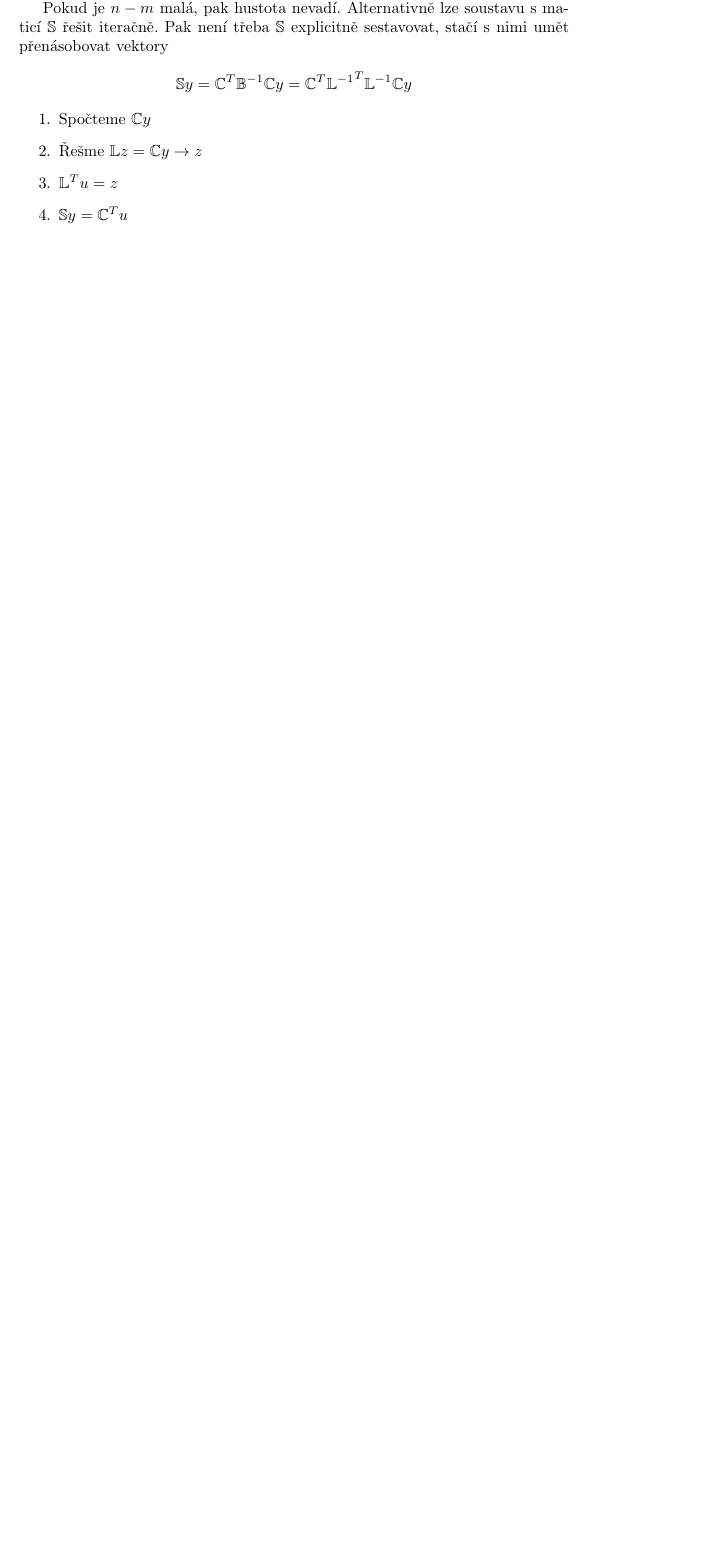
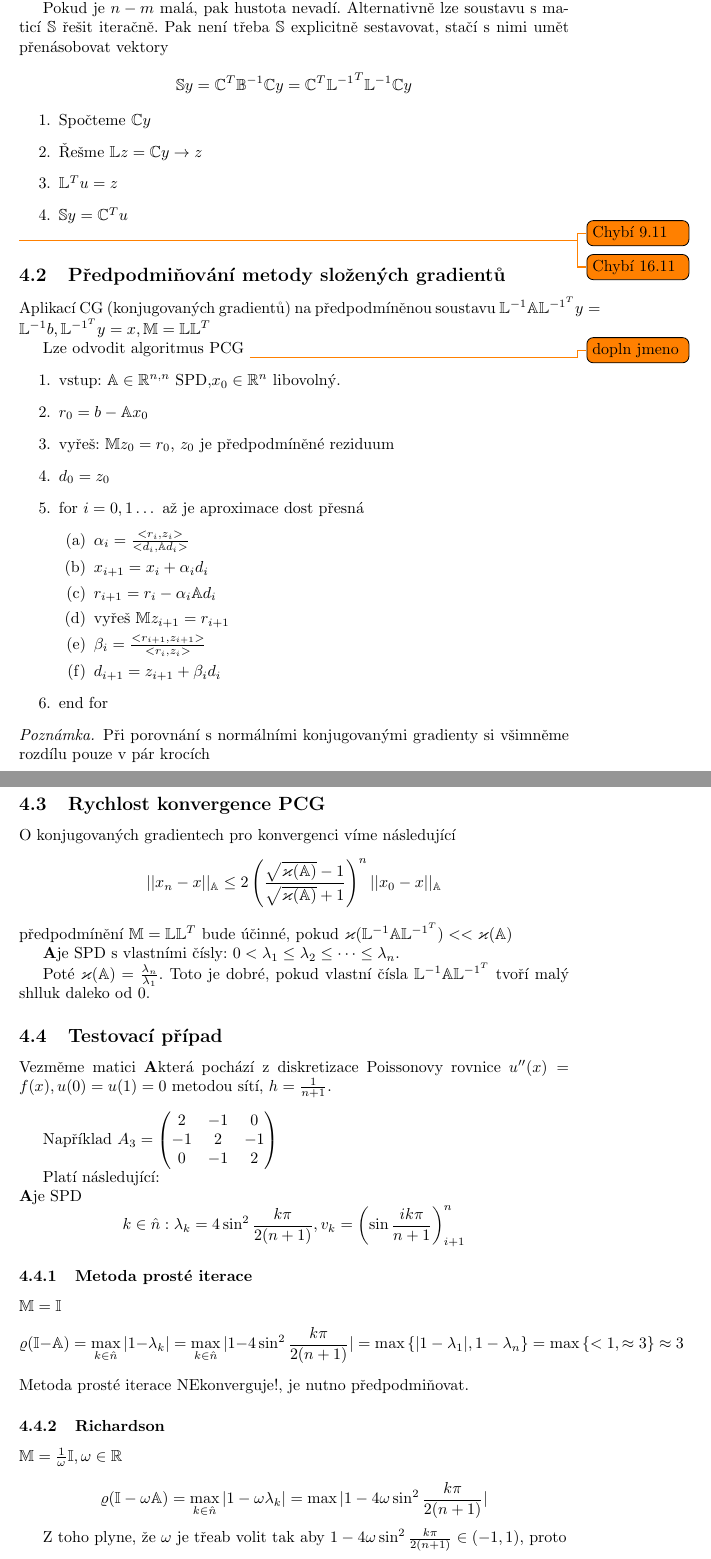
Before and after one commit to matejpopda/MRMMI, a LaTeX document (main.tex, which reads notes/16-11.tex, notes/23-11.tex, notes/9-11.tex): part of page 18 of 18 before the commit and two parts of pages 20 and 21 of 22 after it, the two joined at a grey line, cut so that both start at the same text, the shorter picture padded with empty space. Compiled offline with pdfLaTeX.

Commit message:
WIP 23-11

```diff
--- /dev/null
+++ b/notes/16-11.tex
@@ -0,0 +1,11 @@
+\documentclass[../main.tex]{subfiles}
+\graphicspath{{\subfix{../images/}}}
+\begin{document}
+
+
+
+\todo{Chybí 16.11}
+
+
+
+\end{document}
--- /dev/null
+++ b/notes/23-11.tex
@@ -0,0 +1,77 @@
+\documentclass[../main.tex]{subfiles}
+\graphicspath{{\subfix{../images/}}}
+\begin{document}
+
+
+\subsection{Předpodmiňování metody složených gradientů}
+Aplikací CG (konjugovaných gradientů) na předpodmíněnou soustavu
+$\mathbb{L}^{-1}\mathbb{A}\mathbb{L}^{-1^T} y = \mathbb{L}^{-1}b, \mathbb{L}^{-1^T}y = x, \mathbb{M} = \mathbb{L}\mathbb{L}^T$
+
+Lze odvodit algoritmus PCG \todo{dopln jmeno}
+\begin{enumerate}
+    \item vstup: $\mathbb{A}\in\mathbb{R}^{n,n}$ SPD,$x_0\in\mathbb{R}^n$ libovolný.
+    \item $r_0 = b - \mathbb{A}x_0$
+    \item vyřeš: $\mathbb{M}z_0 = r_0$, $z_0$ je předpodmíněné reziduum
+    \item $d_0 = z_0$
+    \item for $i=0,1\dots$ až je aproximace dost přesná \begin{enumerate}
+        \item $\alpha_i = \frac{<r_i, z_i>}{<d_i, \mathbb{A}d_i>}$
+        \item $x_{i+1} = x_i + \alpha_i d_i$
+        \item $r_{i+1} = r_i - \alpha_i \mathbb{A} d_i$
+        \item vyřeš $\mathbb{M}z_{i+1} = r_{i+1}$
+        \item $\beta_i = \frac{<r_{i+1}, z_{i+1}>}{<r_i, z_i>}$
+        \item $d_{i+1} = z_{i+1} + \beta_i d_i$
+    \end{enumerate}
+    \item end for
+\end{enumerate}
+
+\begin{remark}
+    Při porovnání s normálními konjugovanými gradienty si všimněme rozdílu pouze v pár krocích
+\end{remark}
+
+\subsection{Rychlost konvergence PCG}
+
+O konjugovaných gradientech pro konvergenci víme následující \begin{equation*}
+    ||x_n -x ||_\mathbb{A} \leq 2 \left( \frac{\sqrt{\varkappa(\mathbb{A})}-1}{\sqrt{\varkappa(\mathbb{A})}+1} \right)^n ||x_0 -x||_\mathbb{A}
+\end{equation*}
+předpodmínění $\mathbb{M} = \mathbb{L} \mathbb{L}^T$ bude účinné, pokud $\varkappa(\mathbb{L}^{-1}\mathbb{A}\mathbb{L}^{-1^T}) << \varkappa(\mathbb{A})$
+
+\matA je SPD s vlastními čísly: $0 < \lambda_1 \leq \lambda_2 \leq \dots \leq \lambda_n$.
+
+Poté $\varkappa(\mathbb{A}) = \frac{\lambda_n}{\lambda_1}$. Toto je dobré, pokud vlastní čísla $\mathbb{L}^{-1}\mathbb{A}\mathbb{L}^{-1^T}$ tvoří malý shlluk daleko od 0.
+
+
+
+\subsection{Testovací případ}
+Vezměme matici \matA která pochází z diskretizace Poissonovy rovnice $u''(x)=f(x), u(0)=u(1)=0$ metodou sítí, $h = \frac{1}{n+1}$.\\
+
+Například $A_3 = \begin{pmatrix}
+    2 & -1 & 0\\
+    -1 & 2 & -1 \\
+    0 & -1 & 2
+\end{pmatrix}$
+
+Platí následující:\\
+\matA je SPD
+\begin{equation*}
+    k\in\hat{n}: \lambda_k = 4 \sin^2 \frac{k\pi}{2(n+1)}, v_k = \left( \sin \frac{i k \pi}{n+1}\right)^n_{i+1}
+\end{equation*}
+
+\subsubsection{Metoda prosté iterace}
+$\mathbb{M} = \mathbb{I}$
+\begin{equation*}
+    \varrho(\mathbb{I} - \mathbb{A}) = \max_{k\in\hat{n}} |1-\lambda_k| = \max_{k\in\hat{n}} |1 - 4 \sin^2 \frac{k\pi}{2(n+1)}|
+    = \max \left\{ |1-\lambda_1|, 1 - \lambda_n  \right\} = \max \left\{ < 1, \approx 3  \right\} \approx 3
+\end{equation*}
+Metoda prosté iterace NEkonverguje!, je nutno předpodmiňovat.
+
+
+
+\subsubsection{Richardson}
+$\mathbb{M} = \frac{1}{\omega} \mathbb{I}, \omega\in\mathbb{R}$
+
+
+\begin{equation*}
+    \varrho(\mathbb{I} - \omega \mathbb{A}) = \max_{k\in\hat{n}} |1-\omega\lambda_k| = \max |1 - 4\omega \sin^2 \frac{k\pi}{2(n+1)}|
+\end{equation*}
+
+Z toho plyne, že $\omega$ je třeab volit tak aby $1 - 4\omega \sin^2 \frac{k\pi}{2(n+1)} \in (-1,1)$, proto\begin{equation*}
--- /dev/null
+++ b/notes/9-11.tex
@@ -0,0 +1,11 @@
+\documentclass[../main.tex]{subfiles}
+\graphicspath{{\subfix{../images/}}}
+\begin{document}
+
+
+
+\todo{Chybí 9.11}
+
+
+
+\end{document}
```
Also changed, not shown: main.tex (+5 -1 lines), notes/23-11.tex (65 more changed lines).
